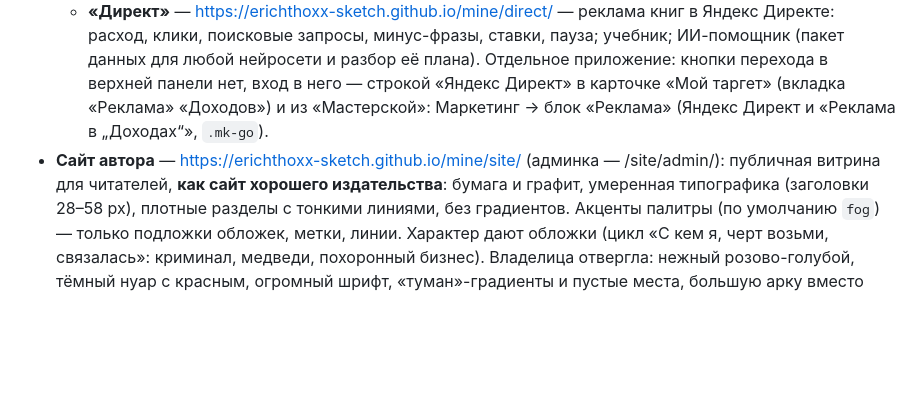
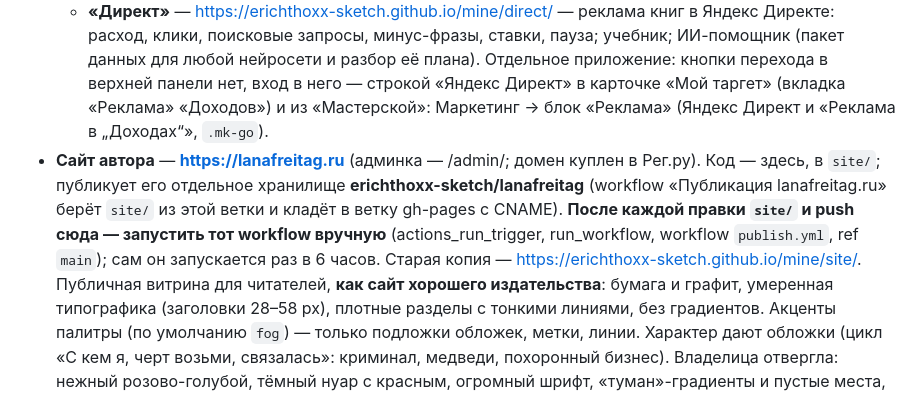
Before and after one commit to erichthoxx-sketch/mine, a Markdown page: AGENTS.md, the part around the change. Rendered like a GitHub page; blank space fills up the shorter version.

Commit message:
Инструкция: сайт автора публикуется на lanafreitag.ru из хранилища lanafreitag
Co-Authored-By: Claude Opus 5.5 <noreply@anthropic.com>
Claude-Session: https://claude.ai/code/session_01Uu83MB45nkJX1tXJZPePva

```diff
--- a/AGENTS.md
+++ b/AGENTS.md
@@ -18,7 +18,11 @@
     поисковые запросы, минус-фразы, ставки, пауза; учебник; ИИ-помощник (пакет данных для любой нейросети и разбор её плана).
     Отдельное приложение: кнопки перехода в верхней панели нет, вход в него — строкой «Яндекс Директ» в карточке «Мой таргет» (вкладка «Реклама» «Доходов») и из «Мастерской»:
     Маркетинг → блок «Реклама» (Яндекс Директ и «Реклама в „Доходах“», `.mk-go`).
-- **Сайт автора** — https://erichthoxx-sketch.github.io/mine/site/ (админка — /site/admin/): публичная витрина для читателей,
+- **Сайт автора** — **https://lanafreitag.ru** (админка — /admin/; домен куплен в Рег.ру). Код — здесь, в `site/`; публикует его
+  отдельное хранилище **erichthoxx-sketch/lanafreitag** (workflow «Публикация lanafreitag.ru» берёт `site/` из этой ветки и кладёт
+  в ветку gh-pages с CNAME). **После каждой правки `site/` и push сюда — запустить тот workflow вручную** (actions_run_trigger,
+  run_workflow, workflow `publish.yml`, ref `main`); сам он запускается раз в 6 часов. Старая копия — https://erichthoxx-sketch.github.io/mine/site/.
+  Публичная витрина для читателей,
   **как сайт хорошего издательства**: бумага и графит, умеренная типографика (заголовки 28–58 px), плотные разделы с тонкими линиями,
   без градиентов. Акценты палитры (по умолчанию `fog`) — только подложки обложек, метки, линии. Характер дают обложки
   (цикл «С кем я, черт возьми, связалась»: криминал, медведи, похоронный бизнес). Владелица отвергла: нежный розово-голубой,
```
